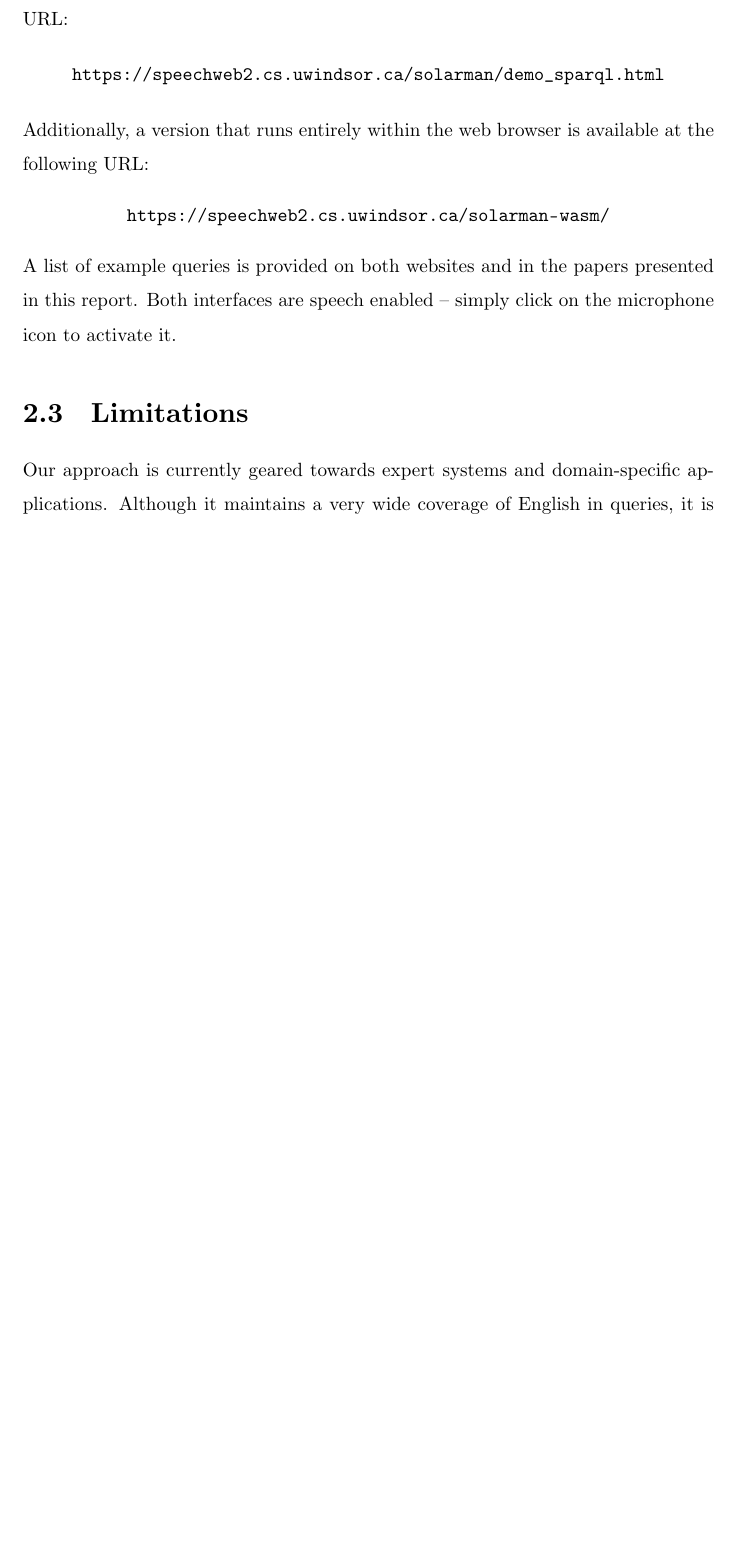
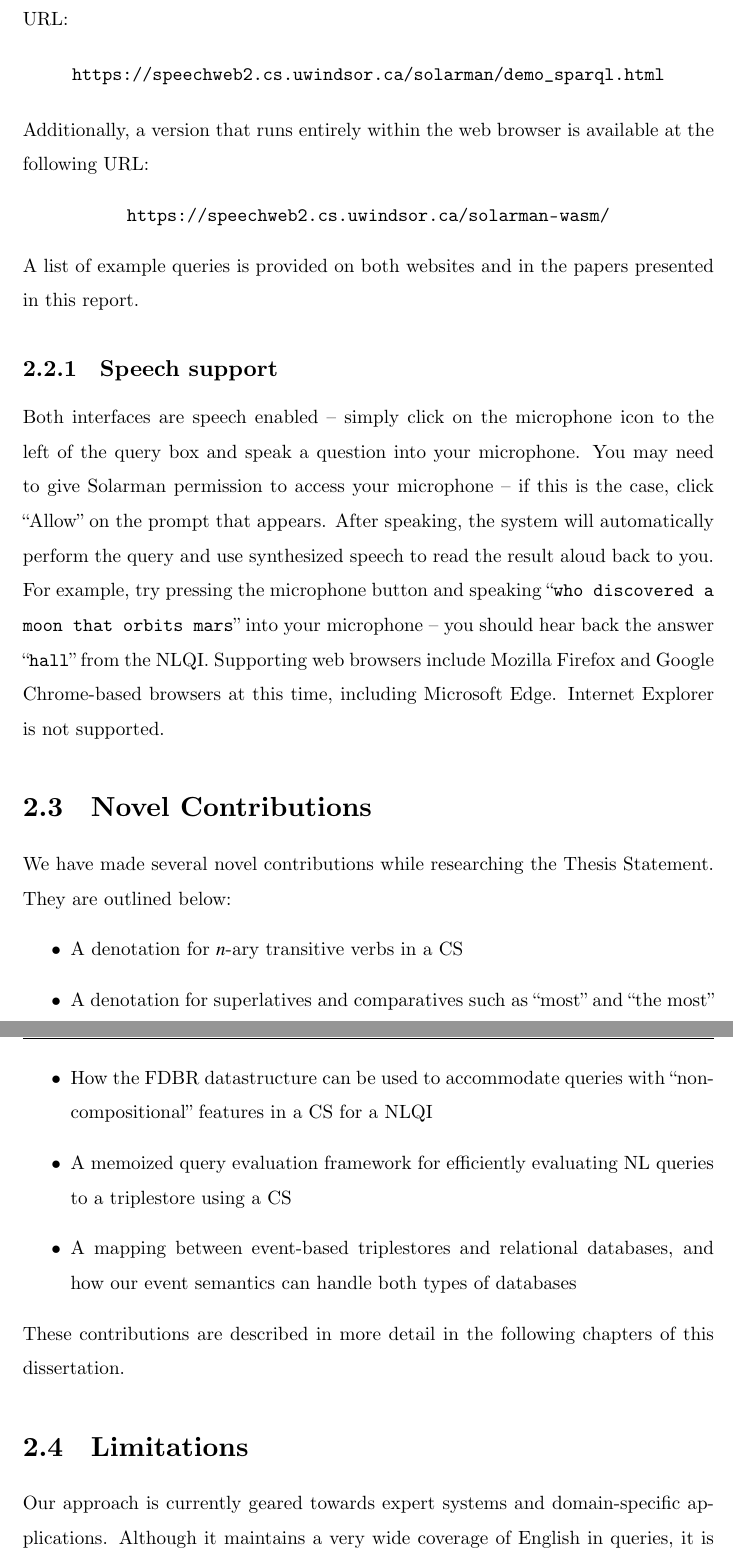
Before and after one commit to InBetweenNames/phd-dissertation, a LaTeX thesis (main.tex, which reads TeX_files/introduction.tex): part of page 26 of 170 before the commit and two parts of pages 26 and 27 of 171 after it, the two joined at a grey line, cut so that both start at the same text, the shorter picture padded with empty space. Compiled offline with XeLaTeX.

Commit message:
Hopefully final draft...

```diff
--- a/TeX_files/introduction.tex
+++ b/TeX_files/introduction.tex
@@ -154,12 +154,30 @@ the following URL:
     \url{https://speechweb2.cs.uwindsor.ca/solarman-wasm/}
 \end{center}
 A list of example queries is provided on both websites and in the papers presented in this report.
-Both interfaces are speech enabled -- simply click on the microphone icon to activate it.
+
+\subsection{Speech support}
+Both interfaces are speech enabled -- simply click on the microphone icon to the left of the query box and speak a question into your microphone.  You may need to give Solarman permission to access your microphone -- if this is the case, click ``Allow'' on the prompt that appears. After speaking,
+the system will automatically perform the query and use synthesized speech to read the result aloud
+back to you.  For example, try pressing the microphone button and speaking ``\texttt{who discovered a moon that orbits mars}'' into your microphone -- you should hear back the answer ``\texttt{hall}'' from the NLQI.  Supporting web browsers include Mozilla Firefox and Google Chrome-based browsers at this time, including Microsoft Edge.  Internet Explorer is not supported.
+
+\section{Novel Contributions}
+
+We have made several novel contributions while researching the Thesis Statement.  They are outlined below:
+\begin{itemize}
+    \item A denotation for $n$-ary transitive verbs in a CS
+    \item A denotation for superlatives and comparatives such as ``most'' and ``the most''
+    \item How the FDBR datastructure can be used to accommodate queries with ``non-compositional'' features in a CS for a NLQI
+    \item A memoized query evaluation framework for efficiently evaluating NL queries to a triplestore using a CS
+    \item A mapping between event-based triplestores and relational databases, and how our event semantics can handle both types of databases
+\end{itemize}
+These contributions are described in more detail in the following chapters of this dissertation.
 
 \section{Limitations}
 
 Our approach is currently geared towards expert systems and domain-specific applications. Although it
-maintains a very wide coverage of English in queries, it is intended to be used in curated knowledge bases where there is a high degree of certainty about the correctness of the contained information.  One property of our approach is that the answer is as correct as what is contained within the databases themselves.  Our approach has not yet been formally evaluated against other NLQIs -- we provide only qualitative comparisons with other NLQIs in this dissertation.
+maintains a very wide coverage of English in queries, it is intended to be used in curated knowledge bases where there is a high degree of certainty about the correctness of the contained information.  One property of our approach is that the answer is as correct as what is contained within the databases themselves.  Our approach has not yet been formally evaluated against other NLQIs -- we provide only qualitative comparisons with other NLQIs in this dissertation. In our approach, a URI identifies an entity or an event uniquely within the universe of discourse.  In this thesis we have used URIs which identify entities uniquely within this Windsor project.
+
+Currently, numerical quantifiers such as ``one'', ``two'' depend upon the Single Role Assumption, where an event may have at most one entity fulfilling a particular role.
 
 Note that while our demonstration uses our ``Solarman'' knowledge base to answer NL queries about the solar system, the semantics as presented are highly general and could be adapted to many different types of knowledge bases.  One would need to understand the domain-specific aspects of those knowledge bases and provide a vocabulary to facilitate this.  For example, with respect to a medical knowledge base, one could answer the query ``Does $X$ contraindicate $Y$?'', where $X$ and $Y$ are names of drugs, by using our denotation for transitive verbs as the denotation of ``contraindicate'' and selecting the relation underlying that verb as appropriate.  This applies to all other syntactic categories as well.
 
```
Also changed, not shown: TeX_files/icsc2020conf.tex (+9 -2 lines), TeX_files/webist2019conf.tex (+1 -1 lines), main.tex (+4 -7 lines), TeX_files/introduction.tex (9 more changed lines).
